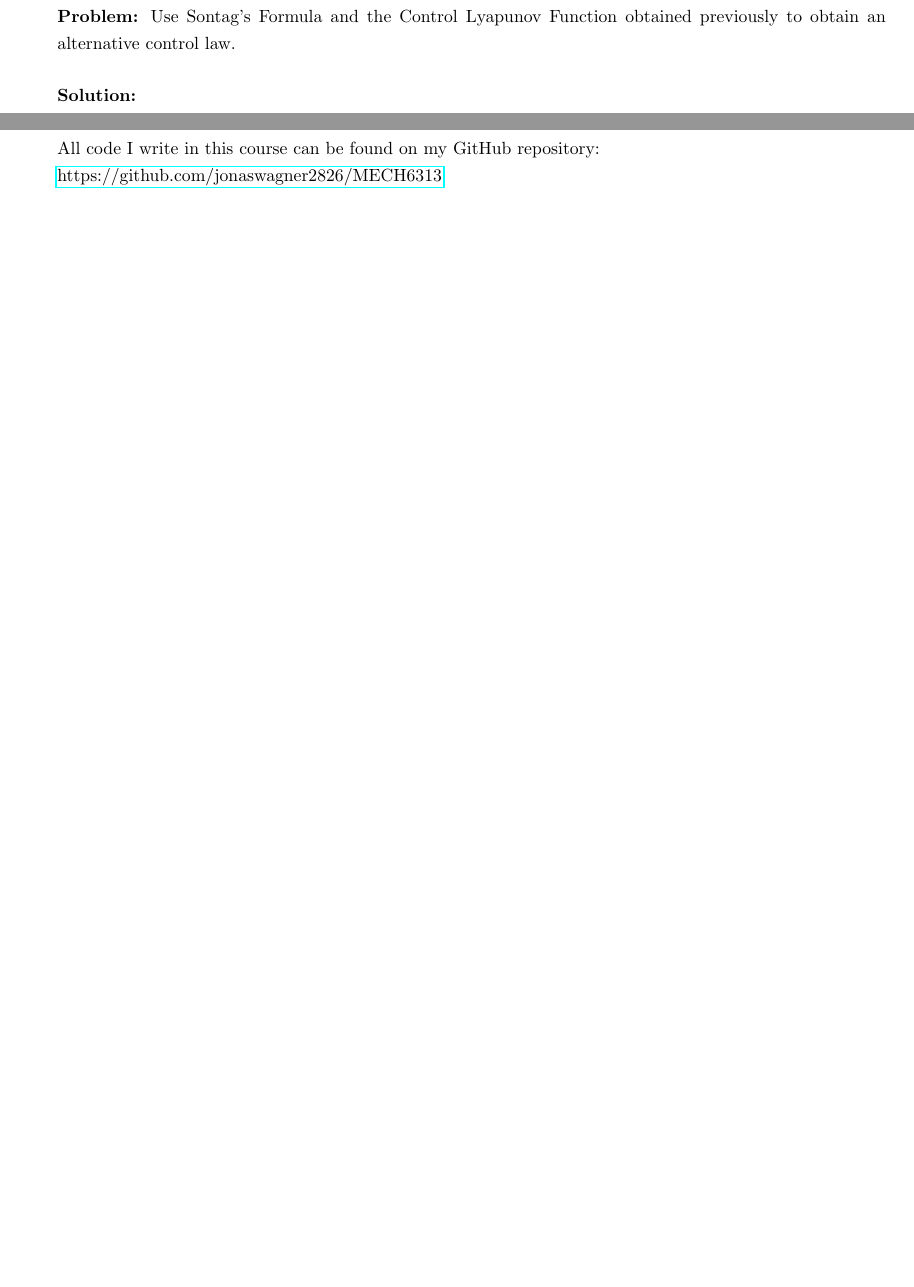
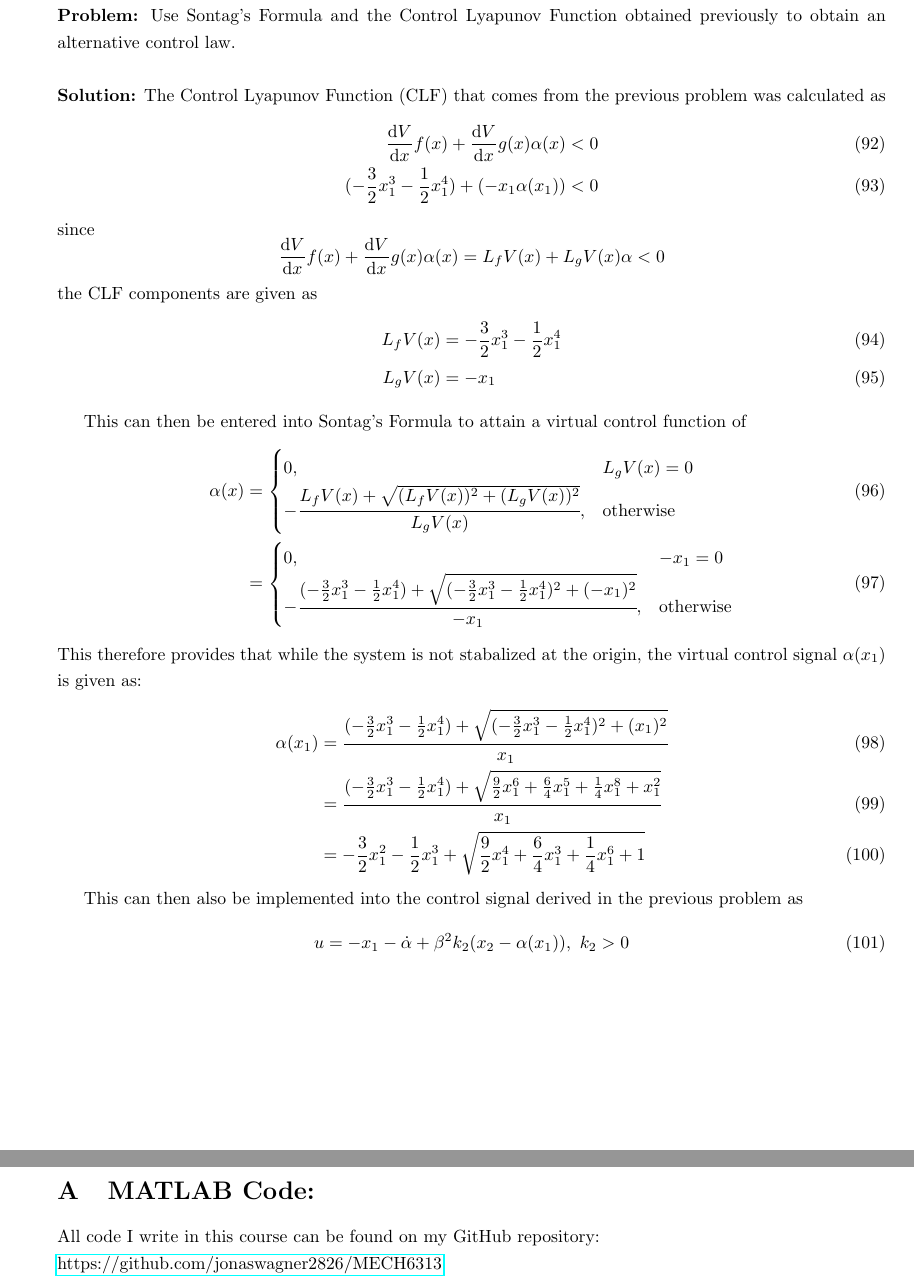
Before and after one commit to jonaswagner2826/MECH6313, a LaTeX problem sheet (Homework/HW5/MECH6313-HW5.tex): two parts of pages 9 and 10 of 10 before the commit and two parts of pages 14 and 15 of 20 after it, joined at a grey line, cut so that both start at the same text, the shorter picture padded with empty space. The pictures show the PDF file Homework/HW5/MECH6313-HW5.pdf that the author committed with the source.

Commit message:
HW 5: competed and submitted

```diff
--- a/Homework/HW5/MECH6313-HW5.tex
+++ b/Homework/HW5/MECH6313-HW5.tex
@@ -413,2 +428,26 @@ Use backstopping to obtain a control law to stabilize the origin.\\
+	&g(x_1) = -1\nonumber \\
+	f_a(x_1,x_2) &= \frac{1}{\beta^2} \qty(x_1 + 1)\\
+	&g_a(x_1,x_2) = -1\nonumber
+\end{align}
+and the state variables and inputs are defined such that $x_1 = \phi$, $x_2 = \psi$, and $u = u$.
 
+First looking at the $x_1$ state equation independently and considering the $x_2$ state as an input, $z_1$, a proposed lyapnov equation $$V_1(x_1) = \frac{1}{2} x_1^2$$ can be used to develop a virtual control signal $\alpha(x_1)$.
+\begin{align}
+	\dot{V}(x_1)
+	&= \dv{V}{x_1} \dot{x_1}\\
+	&= x_1 \qty(f(x_1) + g(x_1) \alpha(x_1))\\
+	&= x_1 \qty(-\frac{3}{2} x_1^2 - \frac{1}{2} x_1^3 - \alpha(x_1))\\
+	&= -\frac{3}{2} x_1^3 - \frac{1}{2} x_1^4 - x_1 \alpha(x_1)
+\end{align}
+Since $-\frac{3}{2} x_1^3$ is not negative definite, $\alpha(x_1)$ can be defined as $$\alpha(x_1) = -\frac{3}{2} x_1^2 + K_1 x_1, \ K_1 > 0$$ and substituted in to cancel it out and add an additional asymptotically decreasing term
+\begin{align}
+	\dot{V}(x_1)
+	&= -\frac{3}{2} x_1^3 - \frac{1}{2} x_1^4 - x_1 \qty(-\frac{3}{2} x_1^3 + K x_1)\\
+	&= -\frac{3}{2} x_1^3 - \frac{1}{2} x_1^4  + \frac{3}{2} x_1^3 - K_1 x_1^2, \ K_1 >0\\
+	&= -\frac{1}{2} x_1^4 - K_1 x_1^2 \leq -W_1(x_1) < 0, \ K_1 > 0
+\end{align}
+Clearly this is negative definite, so the virtual control signal of $\alpha(x_1) = -\frac{3}{2} x_1^2 + K_1 x_1$ is acceptable.\\
 
+Next, define the additional state equation
+\begin{align}
+	z_2
@@ -415,0 +466,16 @@ Use backstopping to obtain a control law to stabilize the origin.\\
+	V_a(x_1,z_2)
+	&= V_1 (x_1) + \frac{1}{2} z_2^2\\
+	&= \frac{1}{2} x_1^2 + \frac{1}{2} z_2^2
+\end{align}
+stability can then be guaranteed as follows:
+\begin{align}
+	\dot{V}_a(x_1,z_2)
+	&= \dot{V}_1 + z_2 \dot{z_2}\\
+	&= \dot{V}_1 + z_2 (\dot{x_2} - \dot{\alpha})\\
+	&= \dot{V}_1 + z_2 ((\frac{1}{\beta^2} \qty(x_1 + 1 - u)) - \dot{\alpha})
+\end{align}
+since $\dot{V}_1 \leq -W_1(x_1)$ this component is not problematic. Thus, setting
+$$u = -x_1 - \dot{\alpha} + \beta^2 k_2 z_2, \ k_2 > 0$$
+can be used to generate the following
+\begin{align}
+	\dot{V}_a &= \dot{v_1} - z_2(-k_2 z_2)\\
@@ -416,7 +485,29 @@ Use backstopping to obtain a control law to stabilize the origin.\\
+\begin{equation}
+	u =  -x_1 - \dot{\alpha} + \beta^2 k_2 \qty(x_2 - \alpha(x_1)), \ k_2 > 0
+\end{equation}
+can be implemented in a static nonlinear controller to ensure GAS at the origin.
+
+\newpage
 \subsubsection{Part b}
 \textbf{Problem:}
 Use Sontag's Formula and the Control Lyapunov Function obtained previously to obtain an alternative control law.\\
 
 \noindent
 \textbf{Solution:}
+The Control Lyapunov Function (CLF) that comes from the previous problem was calculated as
+\begin{align}
+	\dv{V}{x} f(x) + \dv{V}{x} g(x) \alpha(x) &< 0\\
+	(-\frac{3}{2} x_1^3 - \frac{1}{2} x_1^4) + (- x_1 \alpha(x_1)) &< 0
+\end{align}
+since $$\dv{V}{x} f(x) + \dv{V}{x} g(x) \alpha(x) = L_f V(x) + L_g V(x) \alpha < 0$$
+the CLF components are given as
+\begin{align}
+	L_f V(x) &= -\frac{3}{2} x_1^3 - \frac{1}{2} x_1^4\\
+	L_g V(x) &= - x_1
+\end{align}
 
+This can then be entered into Sontag's Formula to attain a virtual control function of
+\begin{align}
+	\alpha(x)
+	&=
+	\begin{cases}
@@ -423,6 +519,19 @@ Use Sontag's Formula and the Control Lyapunov Function obtained previously to ob
+		0,	& - x_1 = 0\\
+		-\cfrac{(-\frac{3}{2} x_1^3 - \frac{1}{2} x_1^4) + \sqrt{(-\frac{3}{2} x_1^3 - \frac{1}{2} x_1^4)^2 + (- x_1)^2}}{- x_1}, &\text{otherwise}
+	\end{cases}
+\end{align}
+This therefore provides that while the system is not stabalized at the origin, the virtual control signal $\alpha(x_1)$ is given as:
+\begin{align}
+	\alpha(x_1)
+	&= \cfrac{(-\frac{3}{2} x_1^3 - \frac{1}{2} x_1^4) + \sqrt{(-\frac{3}{2} x_1^3 - \frac{1}{2} x_1^4)^2 + (x_1)^2}}{x_1}\\
+	&= \cfrac{(-\frac{3}{2} x_1^3 - \frac{1}{2} x_1^4) + \sqrt{\frac{9}{2} x_1^6 + \frac{6}{4} x_1^5 + \frac{1}{4} x_1^8 + x_1^2}}{x_1}\\
+	&= -\frac{3}{2} x_1^2 - \frac{1}{2} x_1^3 + \sqrt{\frac{9}{2} x_1^4 + \frac{6}{4} x_1^3 + \frac{1}{4} x_1^6 + 1}
+\end{align}
 
-
-
+This can then also be implemented into the control signal derived in the previous problem as
+\begin{equation}
+	u = -x_1 - \dot{\alpha} + \beta^2 k_2 \qty(x_2 - \alpha(x_1)), \ k_2 > 0
+\end{equation}
 
 \newpage
 \appendix
```
Also changed, not shown: Homework/HW4/MECH6313-HW4.pdf, Homework/HW5/MECH6313-HW5.pdf, Homework/HW5/fig/pblm1b_results.png (added), Homework/HW5/fig/sim_model_pblm1b.png (added), Homework/HW5/MECH6313-HW5.tex (72 more changed lines), 17 other files.
